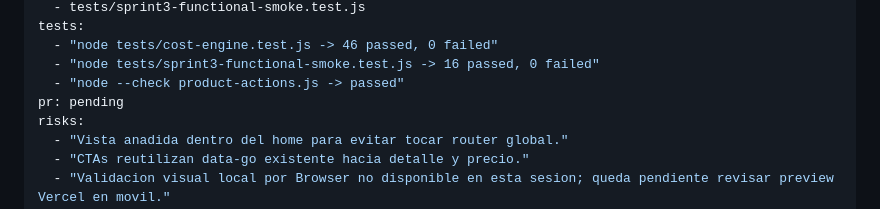
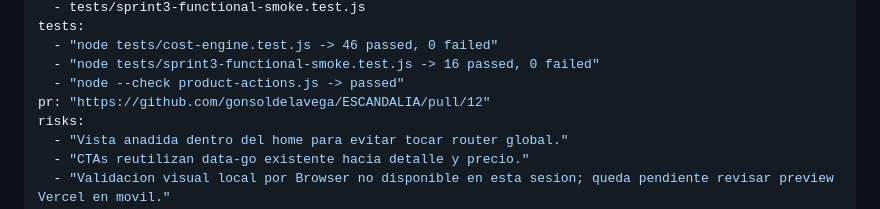
Before and after one commit to gonsoldelavega/ESCANDALIA, a Markdown page: CEO_TASKS.md, the part around the change. Rendered like a GitHub page.

Commit message:
docs: update sprint 4 PR link

```diff
--- a/CEO_TASKS.md
+++ b/CEO_TASKS.md
@@ -111,7 +111,7 @@ tests:
   - "node tests/cost-engine.test.js -> 46 passed, 0 failed"
   - "node tests/sprint3-functional-smoke.test.js -> 16 passed, 0 failed"
   - "node --check product-actions.js -> passed"
-pr: pending
+pr: "https://github.com/gonsoldelavega/ESCANDALIA/pull/12"
 risks:
   - "Vista anadida dentro del home para evitar tocar router global."
   - "CTAs reutilizan data-go existente hacia detalle y precio."
```
